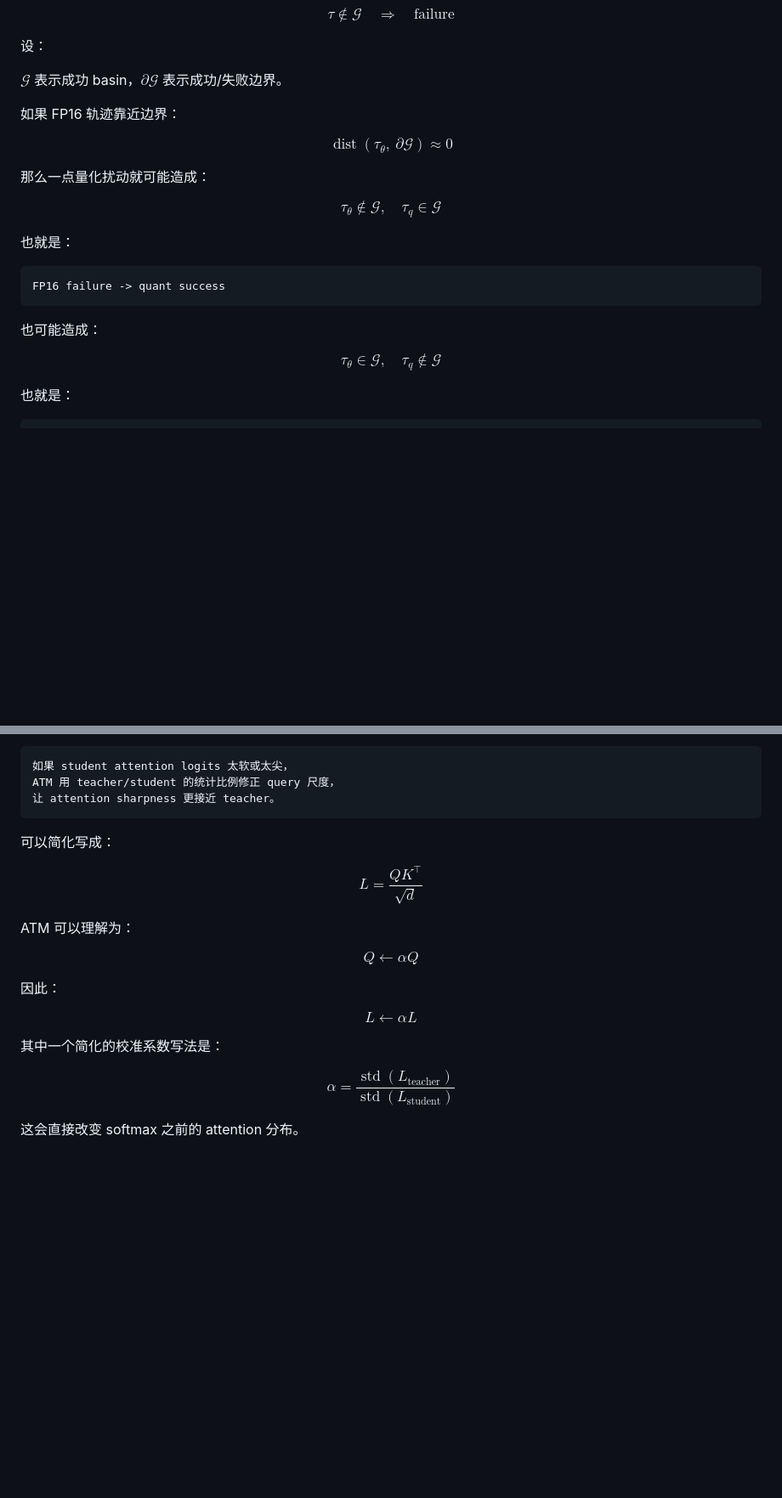
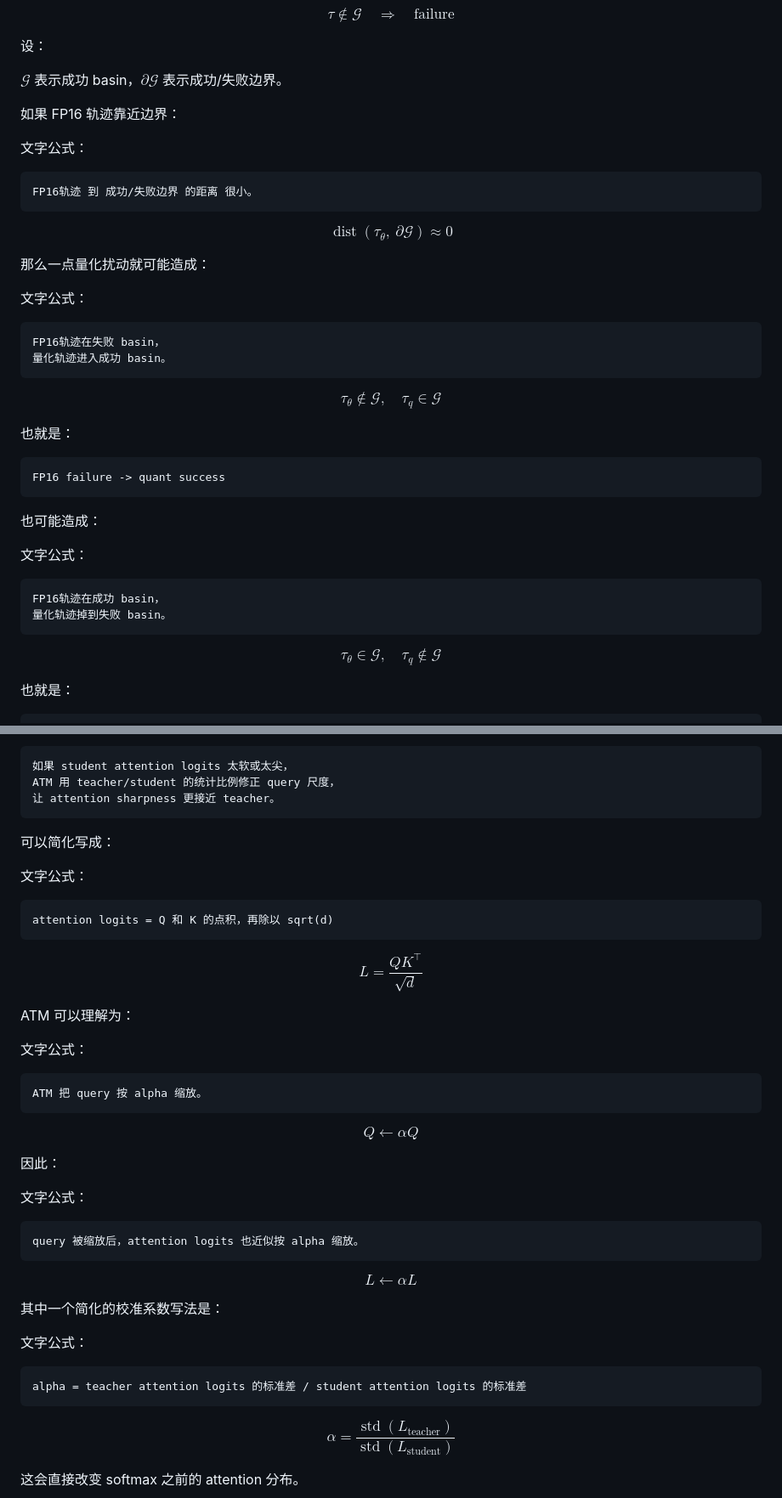
Before and after one commit to Zard-C/quantvla-reproduction, a Markdown page: docs/phase5_cn/llm_dit_mlp_ablation_and_trajectory_report.md, 2 parts joined by grey strips. Shown at 85% size. Rendered like a GitHub page; blank space fills up the shorter version.

````diff
--- a/docs/phase5_cn/llm_dit_mlp_ablation_and_trajectory_report.md
+++ b/docs/phase5_cn/llm_dit_mlp_ablation_and_trajectory_report.md
@@ -361,12 +447,25 @@ $\mathcal{G}$ 表示成功 basin，$\partial \mathcal{G}$ 表示成功/失败边
 
 如果 FP16 轨迹靠近边界：
 
+文字公式：
+
+```text
+FP16轨迹 到 成功/失败边界 的距离 很小。
+```
+
 $$
 \operatorname{dist}(\tau_\theta,\ \partial\mathcal{G})
 \approx 0
 $$
 
 那么一点量化扰动就可能造成：
+
+文字公式：
+
+```text
+FP16轨迹在失败 basin，
+量化轨迹进入成功 basin。
+```
 
 $$
 \tau_\theta \notin \mathcal{G},
@@ -381,6 +480,13 @@ FP16 failure -> quant success
 ```
 
 也可能造成：
+
+文字公式：
+
+```text
+FP16轨迹在成功 basin，
+量化轨迹掉到失败 basin。
+```
 
 $$
 \tau_\theta \in \mathcal{G},
@@ -454,6 +580,12 @@ ATM 用 teacher/student 的统计比例修正 query 尺度，
 
 可以简化写成：
 
+文字公式：
+
+```text
+attention logits = Q 和 K 的点积，再除以 sqrt(d)
+```
+
 $$
 L
 =
@@ -462,17 +594,35 @@ $$
 
 ATM 可以理解为：
 
+文字公式：
+
+```text
+ATM 把 query 按 alpha 缩放。
+```
+
 $$
 Q \leftarrow \alpha Q
 $$
 
 因此：
 
+文字公式：
+
+```text
+query 被缩放后，attention logits 也近似按 alpha 缩放。
+```
+
 $$
 L \leftarrow \alpha L
 $$
 
 其中一个简化的校准系数写法是：
+
+文字公式：
+
+```text
+alpha = teacher attention logits 的标准差 / student attention logits 的标准差
+```
 
 $$
 \alpha
````
Also changed, not shown: other parts of docs/phase5_cn/llm_dit_mlp_ablation_and_trajectory_report.md (+119 -1 lines).
